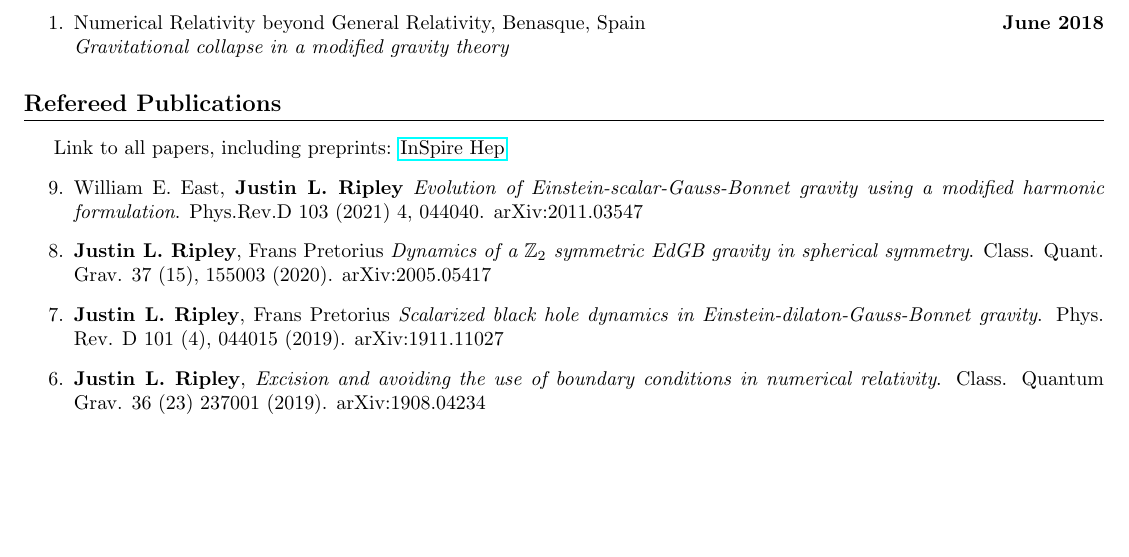
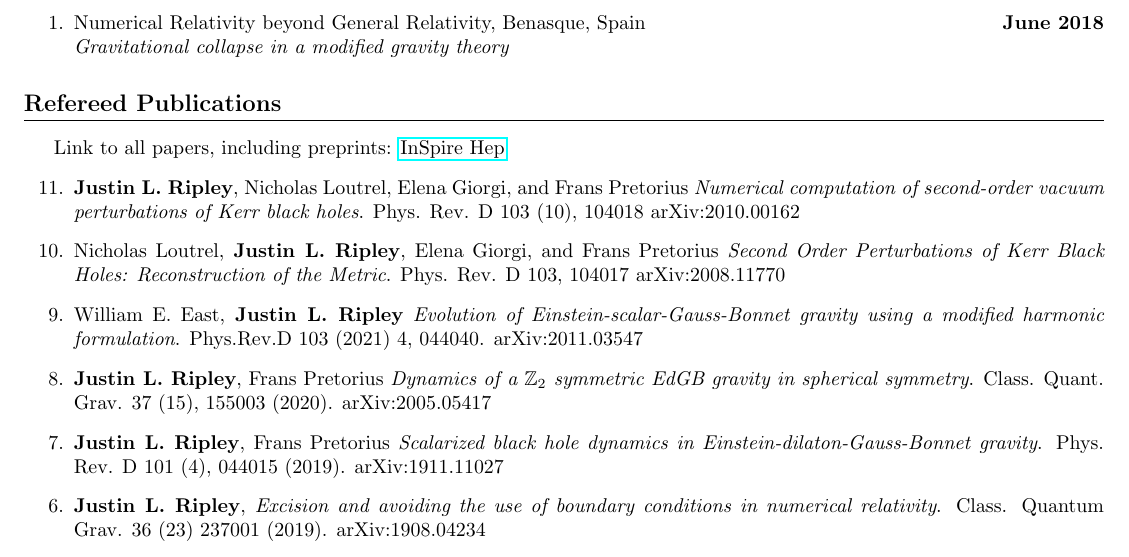
Before and after one commit to JLRipley314/JLRipley314.github.io, a LaTeX CV (cv/cv.tex): part of page 3 of 3, cut so that both start at the same text, the shorter picture padded with empty space. Compiled offline with pdfLaTeX.

Commit message:
updated papers

```diff
--- a/cv/cv.tex
+++ b/cv/cv.tex
@@ -279,6 +279,20 @@ Link to all papers, including
 preprints: \href{https://inspirehep.net/authors/1477964}{InSpire Hep}
 %-----------------------------------------------------------------------------
 \begin{etaremune}
+\item {\bf Justin L. Ripley},
+   Nicholas Loutrel, Elena Giorgi, and Frans Pretorius
+   \emph{Numerical computation of second-order vacuum perturbations of
+      Kerr black holes}.
+   Phys. Rev. D 103 (10), 104018
+   arXiv:2010.00162
+%-----------------------------------------------------------------------------
+\item Nicholas Loutrel, {\bf Justin L. Ripley},
+   Elena Giorgi, and Frans Pretorius
+   \emph{Second Order Perturbations of Kerr Black Holes: Reconstruction of
+      the Metric}.
+   Phys. Rev. D 103, 104017
+   arXiv:2008.11770
+%-----------------------------------------------------------------------------
 \item William E. East, {\bf Justin L. Ripley}
    \emph{Evolution of Einstein-scalar-Gauss-Bonnet gravity
       using a modified harmonic formulation}.
```
Also changed, not shown: cv/cv.pdf.
